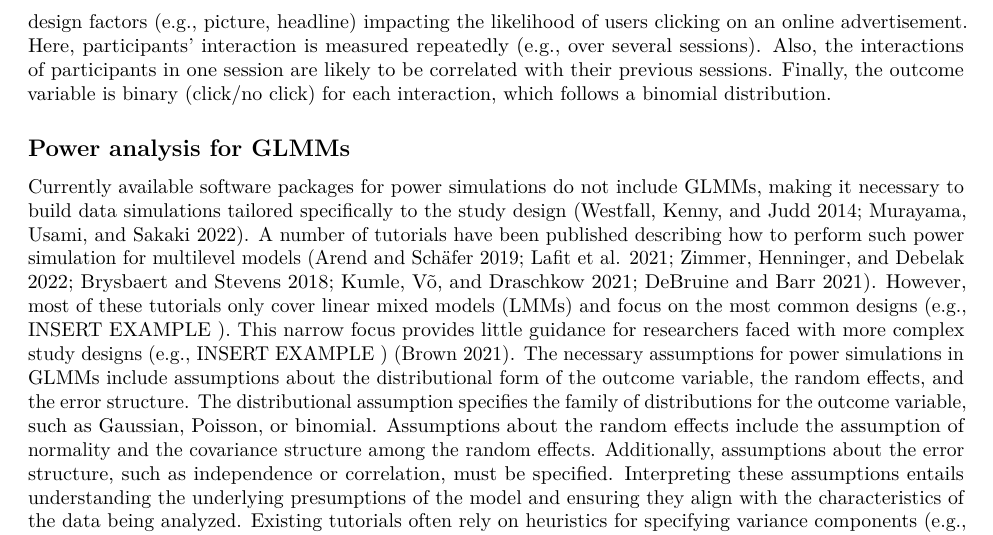
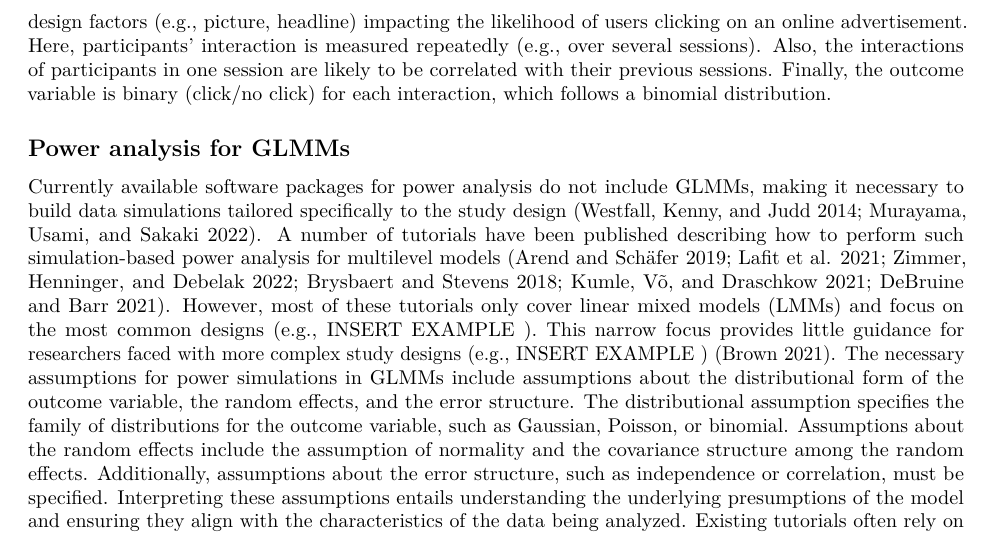
Before and after one commit to Timo-Ko/glmm_simulation_tutorial, an R Markdown document (docs/manuscript.Rmd): part of page 3 of 16, cut so that both start at the same text. Rendered offline with R 4.5, knitr and Pandoc, then LaTeX, with nearby package versions; drawn as R Markdown's standard PDF in place of the format the file asks for; some code elsewhere in the file could not run offline.

Commit message:
changed some terminology

```diff
--- a/docs/manuscript.Rmd
+++ b/docs/manuscript.Rmd
@@ -146,8 +146,8 @@ TK: FP how do you like the new example? Feel free to adjust -->
 ## Power analysis for GLMMs
 
 <!-- what are the existing options for a priori power analysis for GLMMs / where are existing tutorials limited -->
-Currently available software packages for power simulations <!-- FP: because you removed the sentence on the difference between analytic and simulation based power analysis, it is now not clear why from now on we always talk about power simulation; TK: sorry if I have accidentally cut this distinction when merging versions, i think it is super important to have the definition between the two here.  --> do not include GLMMs, making it necessary to build data simulations tailored specifically to the study design [@westfallStatisticalPowerOptimal2014; @murayamaSummarystatisticsbasedPowerAnalysis2022].
-A number of tutorials have been published describing how to perform such power simulation for multilevel models [@arendStatisticalPowerTwolevel2019; @lafitSelectionNumberParticipants2021; @zimmerSampleSizePlanning2022; @brysbaertPowerAnalysisEffect2018; @kumleEstimatingPowerGeneralized2021; @debruineUnderstandingMixedEffectsModels2021].
+Currently available software packages for power analysis <!-- FP: because you removed the sentence on the difference between analytic and simulation based power analysis, it is now not clear why from now on we always talk about power simulation; TK: sorry if I have accidentally cut this distinction when merging versions, i think it is super important to have the definition between the two here.  --> do not include GLMMs, making it necessary to build data simulations tailored specifically to the study design [@westfallStatisticalPowerOptimal2014; @murayamaSummarystatisticsbasedPowerAnalysis2022].
+A number of tutorials have been published describing how to perform such simulation-based power analysis for multilevel models [@arendStatisticalPowerTwolevel2019; @lafitSelectionNumberParticipants2021; @zimmerSampleSizePlanning2022; @brysbaertPowerAnalysisEffect2018; @kumleEstimatingPowerGeneralized2021; @debruineUnderstandingMixedEffectsModels2021].
 However, most of these tutorials only cover linear mixed models (LMMs) and focus on the most common designs (e.g., INSERT EXAMPLE <!--FP can you think of a good example?-->). This narrow focus provides little guidance for researchers faced with more complex study designs (e.g., INSERT EXAMPLE <!--FP can you think of a good example?-->) [@brownIntroductionLinearMixedEffects2021].
 The necessary assumptions for power simulations in GLMMs include assumptions about the distributional form of the outcome variable, the random effects, and the error structure. The distributional assumption specifies the family of distributions for the outcome variable, such as Gaussian, Poisson, or binomial. Assumptions about the random effects include the assumption of normality<!--AK: Normality of what?--> and the covariance structure among the random effects<!--AK: Unclear what this is-->. Additionally, assumptions about the error structure, such as independence or correlation, must be specified. Interpreting these assumptions entails understanding the underlying presumptions of the model and ensuring they align with the characteristics of the data being analyzed.
 Existing tutorials often rely on heuristics for specifying variance components (e.g., the standard deviation of random intercepts) or assume that results from meta-analyses or data from pilot studies are available to determine plausible values for all model parameters. However, in practice, knowledge about those parameters from prior studies is often limited, specifying assumptions <!--AK: Again "assumptions".--> a practical challenge [@maxwellSampleSizePlanning2008].
```
Also changed, not shown: docs/manuscript.Rmd (2 more changed lines).
